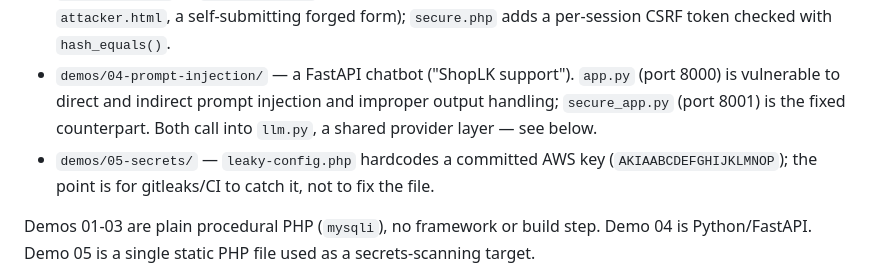
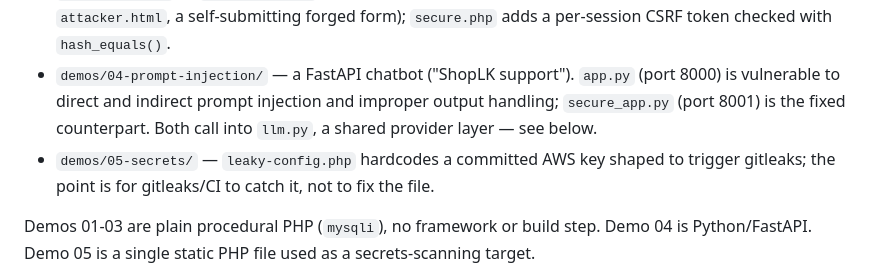
Before and after one commit to BhanukaC/Web-security-lab, a Markdown page: CLAUDE.md, the part around the change. Rendered like a GitHub page.

Commit message:
fix(docs): stop quoting the literal fake AWS key in CLAUDE.md
Co-Authored-By: Claude Sonnet 5 <noreply@anthropic.com>

```diff
--- a/CLAUDE.md
+++ b/CLAUDE.md
@@ -10,7 +10,7 @@ A teaching lab of five intentionally paired demos, each showing a classic web vu
 - `demos/02-xss/` — stored XSS; `vulnerable.php` echoes stored comments unescaped, `secure.php` escapes with `htmlspecialchars`.
 - `demos/03-csrf/` — `vulnerable.php` accepts POSTed transfers with no verification (paired with `attacker.html`, a self-submitting forged form); `secure.php` adds a per-session CSRF token checked with `hash_equals()`.
 - `demos/04-prompt-injection/` — a FastAPI chatbot ("ShopLK support"). `app.py` (port 8000) is vulnerable to direct and indirect prompt injection and improper output handling; `secure_app.py` (port 8001) is the fixed counterpart. Both call into `llm.py`, a shared provider layer — see below.
-- `demos/05-secrets/` — `leaky-config.php` hardcodes a committed AWS key (`AKIAABCDEFGHIJKLMNOP`); the point is for gitleaks/CI to catch it, not to fix the file.
+- `demos/05-secrets/` — `leaky-config.php` hardcodes a committed AWS key shaped to trigger gitleaks; the point is for gitleaks/CI to catch it, not to fix the file.
 
 Demos 01-03 are plain procedural PHP (`mysqli`), no framework or build step. Demo 04 is Python/FastAPI. Demo 05 is a single static PHP file used as a secrets-scanning target.
 
```
